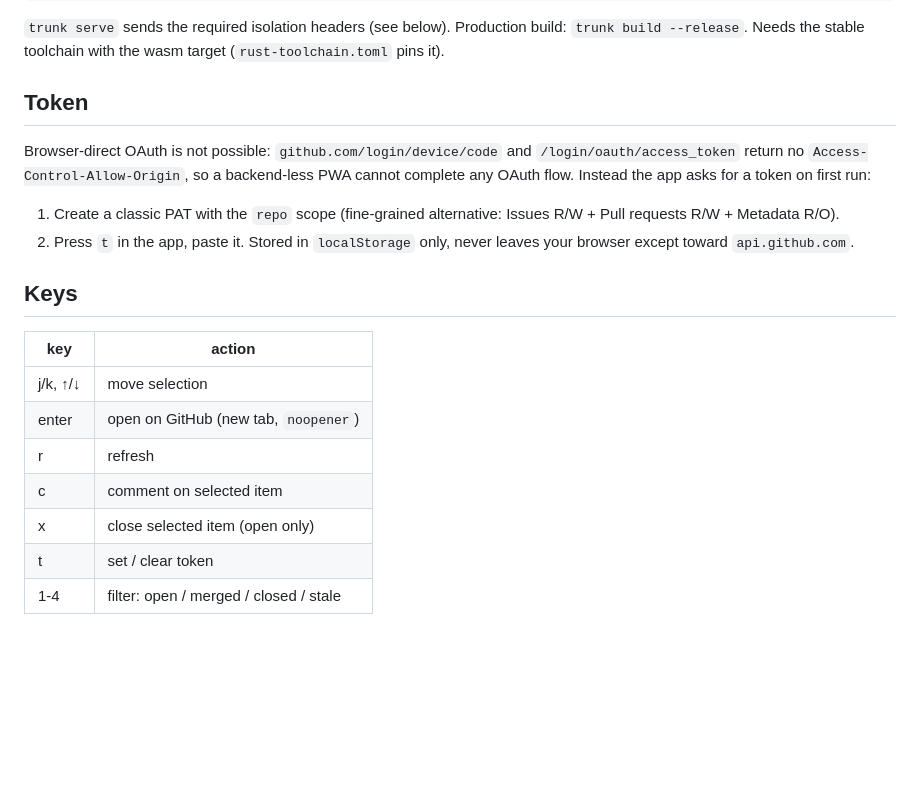
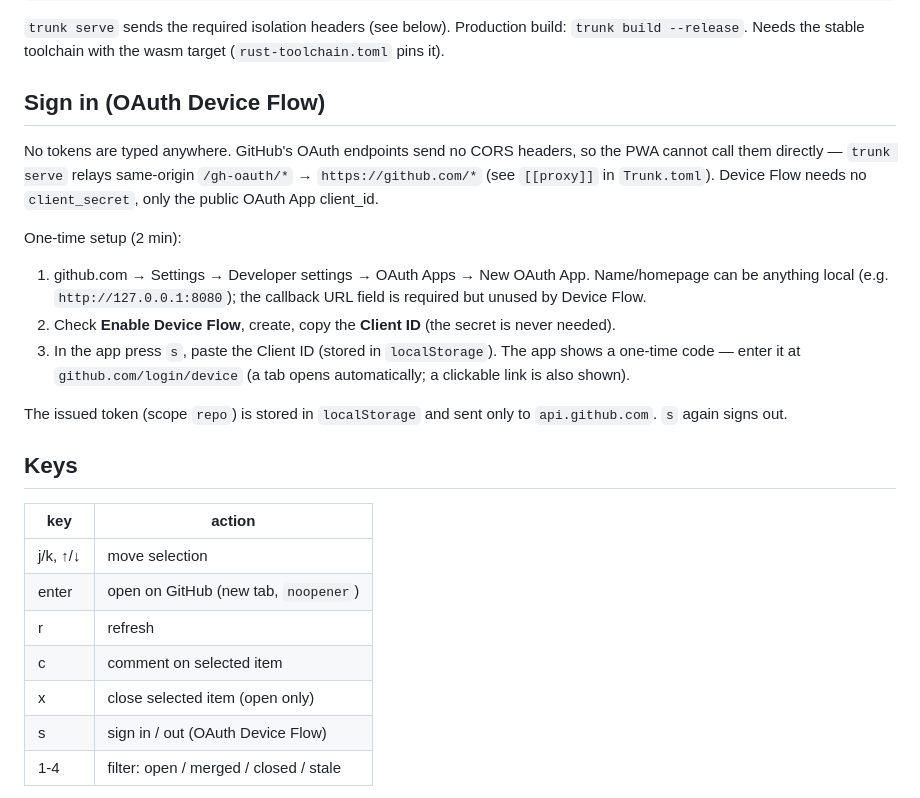
Before and after one commit to tgfjt/contrib-inbox, a Markdown page: README.md, the part around the change. Rendered like a GitHub page; blank space fills up the shorter version.

Commit message:
README: oauth device flow setup, s key

```diff
--- a/README.md
+++ b/README.md
@@ -16,17 +16,26 @@ trunk serve
 Production build: `trunk build --release`. Needs the stable toolchain with the
 wasm target (`rust-toolchain.toml` pins it).
 
-## Token
+## Sign in (OAuth Device Flow)
 
-Browser-direct OAuth is not possible: `github.com/login/device/code` and
-`/login/oauth/access_token` return no `Access-Control-Allow-Origin`, so a
-backend-less PWA cannot complete any OAuth flow. Instead the app asks for a
-token on first run:
+No tokens are typed anywhere. GitHub's OAuth endpoints send no CORS headers,
+so the PWA cannot call them directly — `trunk serve` relays same-origin
+`/gh-oauth/*` → `https://github.com/*` (see `[[proxy]]` in `Trunk.toml`).
+Device Flow needs no `client_secret`, only the public OAuth App client_id.
 
-1. Create a classic PAT with the `repo` scope
-   (fine-grained alternative: Issues R/W + Pull requests R/W + Metadata R/O).
-2. Press `t` in the app, paste it. Stored in `localStorage` only, never leaves
-   your browser except toward `api.github.com`.
+One-time setup (2 min):
+
+1. github.com → Settings → Developer settings → OAuth Apps → New OAuth App.
+   Name/homepage can be anything local (e.g. `http://127.0.0.1:8080`);
+   the callback URL field is required but unused by Device Flow.
+2. Check **Enable Device Flow**, create, copy the **Client ID**
+   (the secret is never needed).
+3. In the app press `s`, paste the Client ID (stored in `localStorage`).
+   The app shows a one-time code — enter it at `github.com/login/device`
+   (a tab opens automatically; a clickable link is also shown).
+
+The issued token (scope `repo`) is stored in `localStorage` and sent only to
+`api.github.com`. `s` again signs out.
 
 ## Keys
 
@@ -37,7 +46,7 @@ token on first run:
 | r     | refresh                             |
 | c     | comment on selected item            |
 | x     | close selected item (open only)     |
-| t     | set / clear token                   |
+| s     | sign in / out (OAuth Device Flow)   |
 | 1-4   | filter: open / merged / closed / stale |
 
 List query: `author:<you> archived:false` (default excludes archived repos),
```
